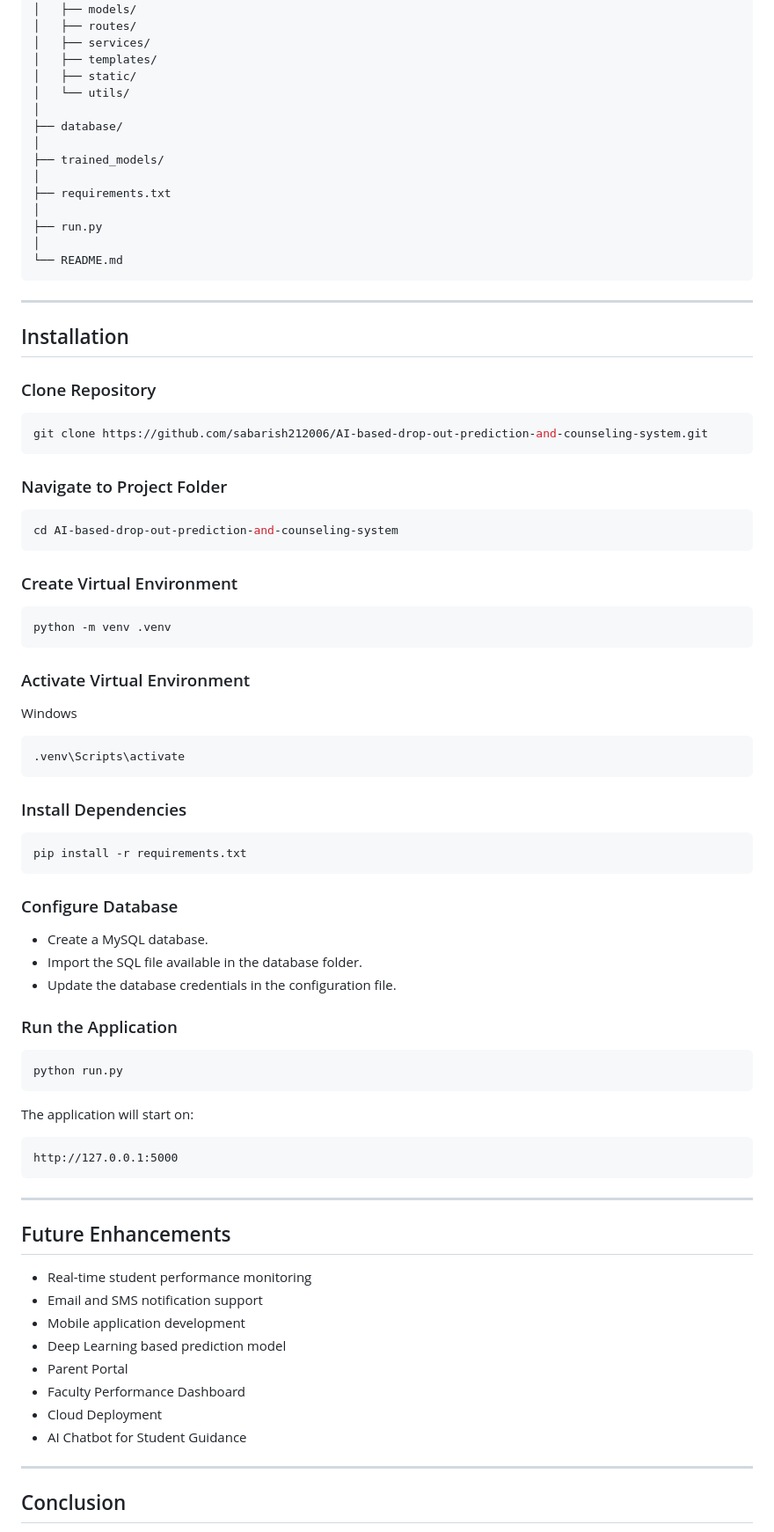
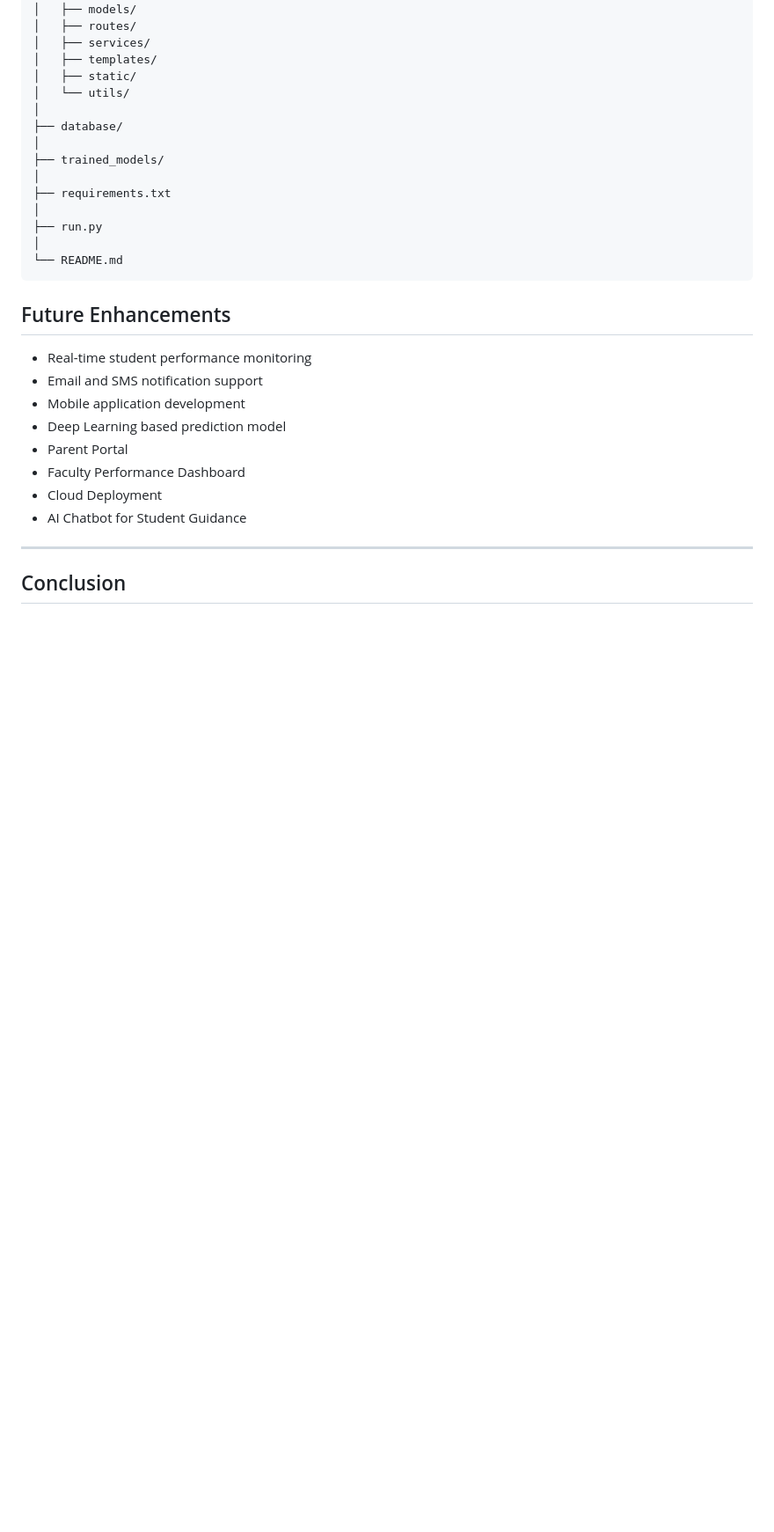
Before and after one commit to sabarish212006/AI-based-drop-out-prediction-and-counseling-system, a Markdown page: README.md, the part around the change. Shown at 88% size. GitHub-like rendering; blank space fills up the shorter version.

````diff
--- a/README.md
+++ b/README.md
@@ -156,61 +156,6 @@ AI-based-drop-out-prediction-and-counseling-system/
 └── README.md
 ```
 
----
-
-## Installation
-
-### Clone Repository
-
-```bash
-git clone https://github.com/sabarish212006/AI-based-drop-out-prediction-and-counseling-system.git
-```
-
-### Navigate to Project Folder
-
-```bash
-cd AI-based-drop-out-prediction-and-counseling-system
-```
-
-### Create Virtual Environment
-
-```bash
-python -m venv .venv
-```
-
-### Activate Virtual Environment
-
-Windows
-
-```bash
-.venv\Scripts\activate
-```
-
-### Install Dependencies
-
-```bash
-pip install -r requirements.txt
-```
-
-### Configure Database
-
-- Create a MySQL database.
-- Import the SQL file available in the database folder.
-- Update the database credentials in the configuration file.
-
-### Run the Application
-
-```bash
-python run.py
-```
-
-The application will start on:
-
-```
-http://127.0.0.1:5000
-```
-
----
 
 ## Future Enhancements
 
````
